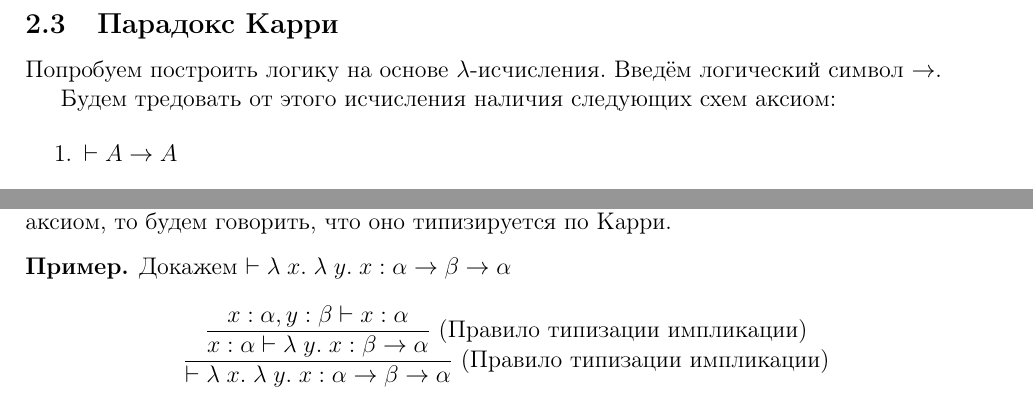
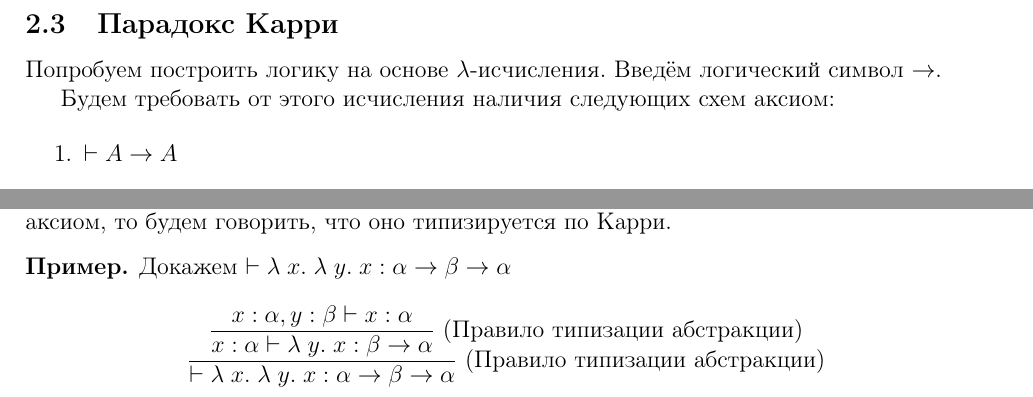
Before and after one commit to shd/tt2018-conspect, a LaTeX document (conspect.tex, which reads lection3.tex): two parts of pages 3 and 4 of 10, joined at a grey line, cut so that both start at the same text. Compiled offline with pdfLaTeX.

Commit message:
fixed typos

```diff
--- a/lection3.tex
+++ b/lection3.tex
@@ -76,7 +76,7 @@ $fact' \equiv \lambda f. \lambda n. isZero\; n \; \overline{1} (mul \; n \; f((-
 
 Попробуем построить логику на основе $\lambda$-исчисления. Введём логический символ $\rightarrow$.
 
-Будем тредовать от этого исчисления наличия следующих схем аксиом:
+Будем требовать от этого исчисления наличия следующих схем аксиом:
 
 \begin{enumerate}
 	\item $\vdash A \rightarrow A$
@@ -207,9 +207,9 @@ $$\Gamma, \varphi \vdash \varphi$$
 	Докажем $\vdash \lambda \; x. \; \lambda \; y. \; x : \alpha \rightarrow \beta \rightarrow \alpha$
 
 	\[
-	\infer[(\text{Правило типизации импликации})]
+	\infer[(\text{Правило типизации абстракции})]
 	{ \vdash \lambda \; x. \; \lambda \; y. \; x : \alpha \rightarrow \beta \rightarrow \alpha }
-	{ \infer[(\text{Правило типизации импликации})]
+	{ \infer[(\text{Правило типизации абстракции})]
 		{x: \alpha \vdash \lambda \; y. \; x : \beta \rightarrow \alpha}
 		{x: \alpha, y : \beta \vdash x : \alpha}
 	}
```
Also changed, not shown: lection4.tex (+6 -6 lines), conspect.pdf.
